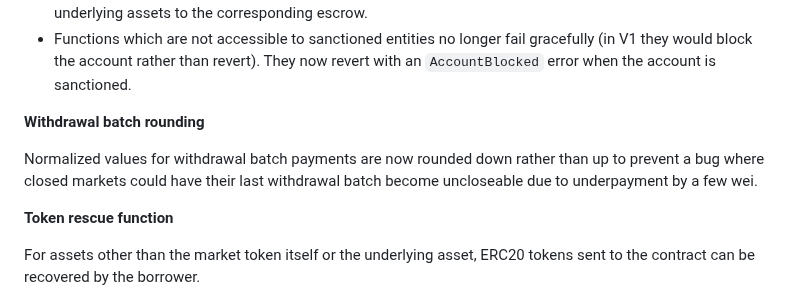
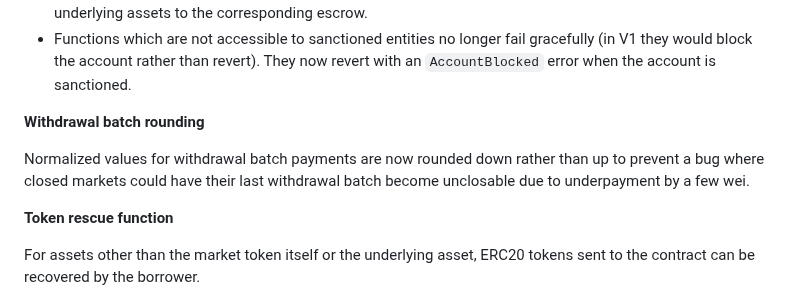
Before and after one commit to code-423n4/2024-08-wildcat, a Markdown page: docs/CHANGELOG.md, the part around the change. Rendered like a GitHub page.

Commit message:
Update CHANGELOG.md
typo

```diff
--- a/docs/CHANGELOG.md
+++ b/docs/CHANGELOG.md
@@ -28,7 +28,7 @@ The name/symbol queries now support arbitrary length strings; once combined with
 
 **Withdrawal batch rounding**
 
-Normalized values for withdrawal batch payments are now rounded down rather than up to prevent a bug where closed markets could have their last withdrawal batch become uncloseable due to underpayment by a few wei.
+Normalized values for withdrawal batch payments are now rounded down rather than up to prevent a bug where closed markets could have their last withdrawal batch become unclosable due to underpayment by a few wei.
 
 **Token rescue function**
 
```
